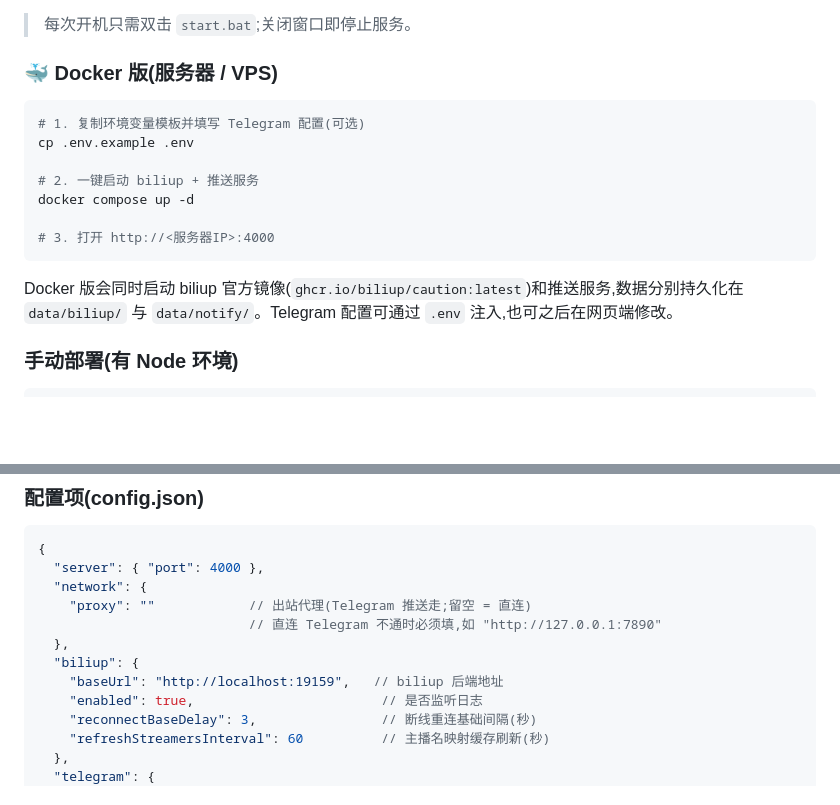
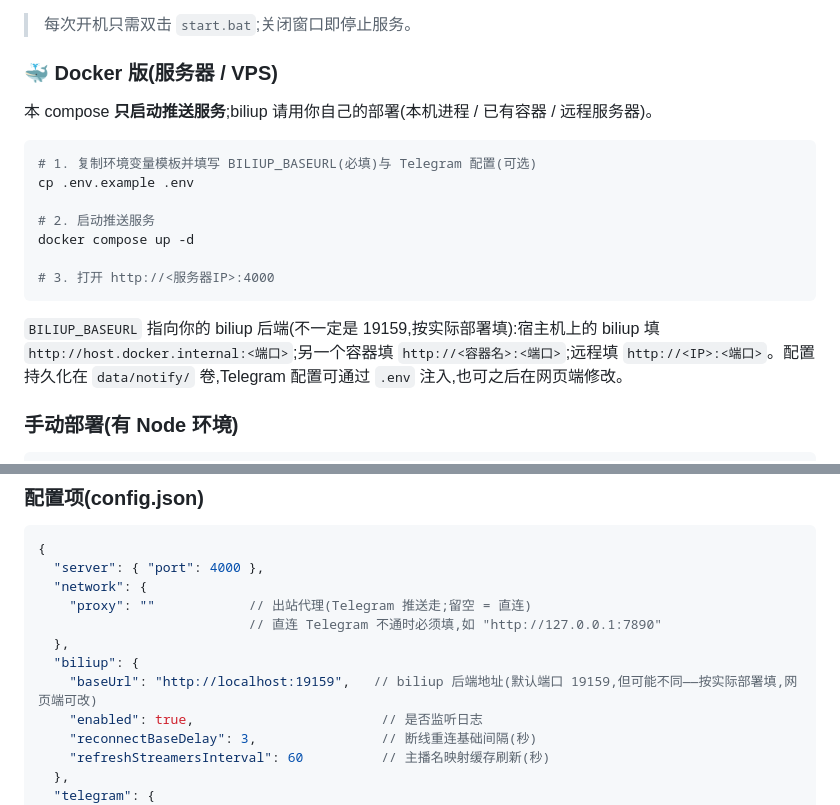
Before and after one commit to Aluneu/biliup-notify, a Markdown page: README.md, 2 parts joined by grey strips. Drawn GitHub-style; blank space fills up the shorter version.

Commit message:
update README.md: 仅启动自身 + biliup 地址可配置

````diff
--- a/README.md
+++ b/README.md
@@ -31,17 +31,19 @@ biliup 后端(`:19159`)通过 `GET /v1/ws/logs?file=<频道>` WebSocket 逐行
 
 ### 🐳 Docker 版(服务器 / VPS)
 
+本 compose **只启动推送服务**;biliup 请用你自己的部署(本机进程 / 已有容器 / 远程服务器)。
+
 ```bash
-# 1. 复制环境变量模板并填写 Telegram 配置(可选)
+# 1. 复制环境变量模板并填写 BILIUP_BASEURL(必填)与 Telegram 配置(可选)
 cp .env.example .env
 
-# 2. 一键启动 biliup + 推送服务
+# 2. 启动推送服务
 docker compose up -d
 
 # 3. 打开 http://<服务器IP>:4000
 ```
 
-Docker 版会同时启动 biliup 官方镜像(`ghcr.io/biliup/caution:latest`)和推送服务,数据分别持久化在 `data/biliup/` 与 `data/notify/`。Telegram 配置可通过 `.env` 注入,也可之后在网页端修改。
+`BILIUP_BASEURL` 指向你的 biliup 后端(不一定是 19159,按实际部署填):宿主机上的 biliup 填 `http://host.docker.internal:<端口>`;另一个容器填 `http://<容器名>:<端口>`;远程填 `http://<IP>:<端口>`。配置持久化在 `data/notify/` 卷,Telegram 配置可通过 `.env` 注入,也可之后在网页端修改。
 
 ### 手动部署(有 Node 环境)
 
@@ -64,7 +66,7 @@ npm start          # 默认 http://localhost:4000
                            // 直连 Telegram 不通时必须填,如 "http://127.0.0.1:7890"
   },
   "biliup": {
-    "baseUrl": "http://localhost:19159",   // biliup 后端地址
+    "baseUrl": "http://localhost:19159",   // biliup 后端地址(默认端口 19159,但可能不同——按实际部署填,网页端可改)
     "enabled": true,                        // 是否监听日志
     "reconnectBaseDelay": 3,                // 断线重连基础间隔(秒)
     "refreshStreamersInterval": 60          // 主播名映射缓存刷新(秒)
````
